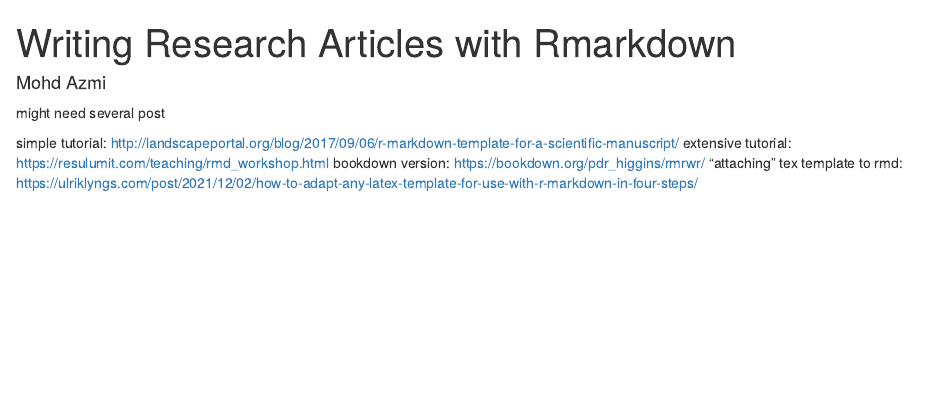
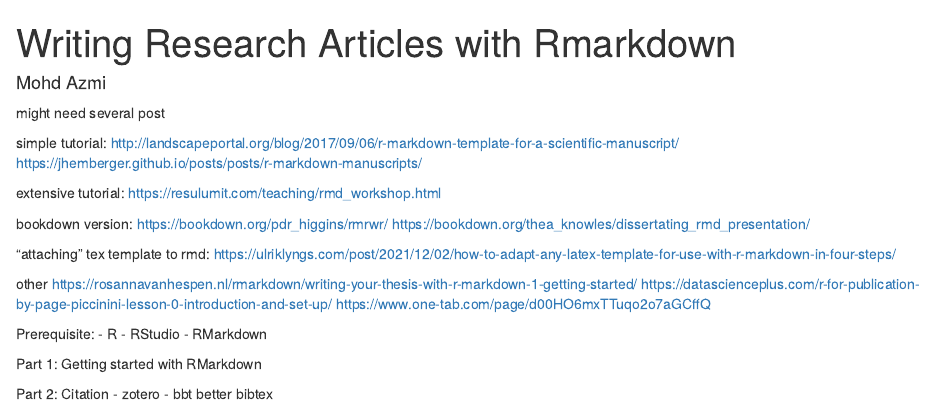
Before and after one commit to MohdAzmiSuliman/EpidStat_Bemi-Blog, an R Markdown document (content/post/writing-research-articles-with-rmarkdown/index.Rmd): the page in a window 1100 px wide, from its top. Rendered offline with R 4.5, knitr and Pandoc, with nearby package versions.

Commit message:
update list for writing with rmarkdown

```diff
--- a/content/post/writing-research-articles-with-rmarkdown/index.Rmd
+++ b/content/post/writing-research-articles-with-rmarkdown/index.Rmd
@@ -11,7 +11,32 @@
 
 might need several post
 
-simple tutorial: http://landscapeportal.org/blog/2017/09/06/r-markdown-template-for-a-scientific-manuscript/
+simple tutorial:
+http://landscapeportal.org/blog/2017/09/06/r-markdown-template-for-a-scientific-manuscript/
+https://jhemberger.github.io/posts/posts/r-markdown-manuscripts/
+
 extensive tutorial: https://resulumit.com/teaching/rmd_workshop.html
-bookdown version: https://bookdown.org/pdr_higgins/rmrwr/
+
+bookdown version:
+https://bookdown.org/pdr_higgins/rmrwr/
+https://bookdown.org/thea_knowles/dissertating_rmd_presentation/
+
 "attaching" tex template to rmd: https://ulriklyngs.com/post/2021/12/02/how-to-adapt-any-latex-template-for-use-with-r-markdown-in-four-steps/
+
+
+other
+https://rosannavanhespen.nl/rmarkdown/writing-your-thesis-with-r-markdown-1-getting-started/
+https://datascienceplus.com/r-for-publication-by-page-piccinini-lesson-0-introduction-and-set-up/
+https://www.one-tab.com/page/d00HO6mxTTuqo2o7aGCffQ
+
+
+Prerequisite:
+- R
+- RStudio
+- RMarkdown
+
+Part 1: Getting started with RMarkdown
+
+Part 2: Citation
+- zotero
+- bbt better bibtex
```
